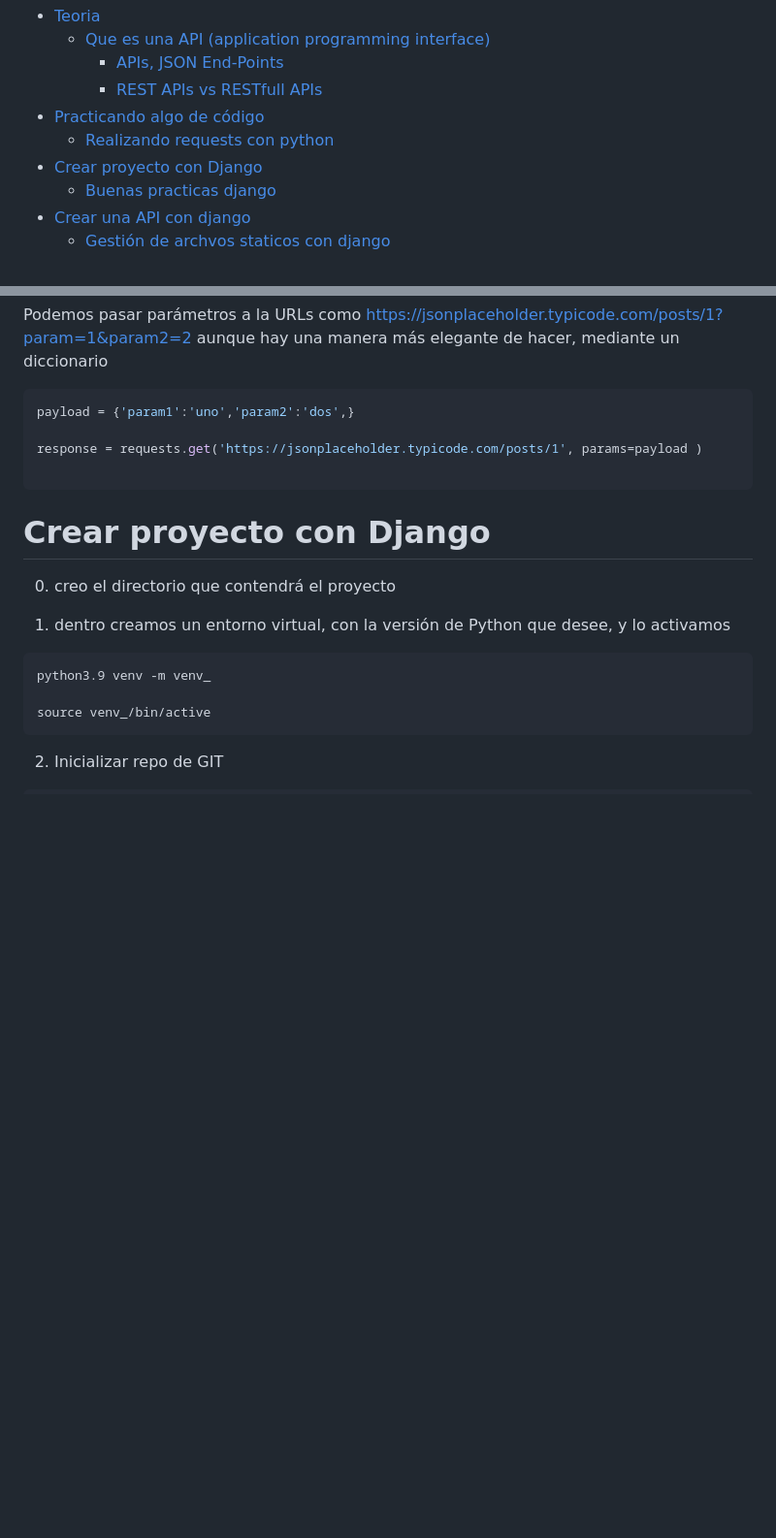
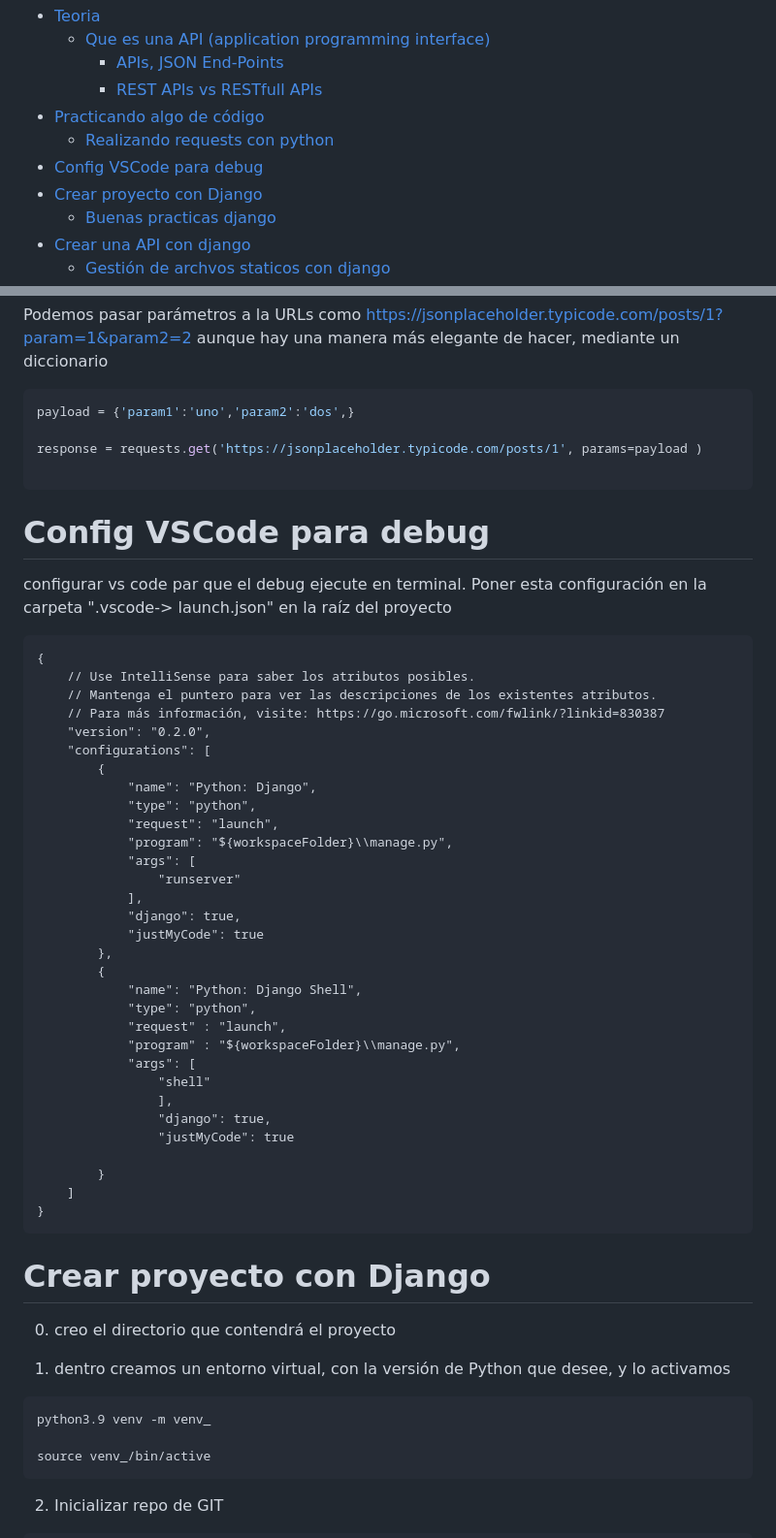
Before and after one commit to davidMartinVergues/django, a Markdown page: README.md, 2 parts joined by grey strips. Shown at 97% size. Rendered like a GitHub page; blank space fills up the shorter version.

````diff
--- a/README.md
+++ b/README.md
@@ -4,6 +4,7 @@
     - [REST APIs vs RESTfull APIs](#rest-apis-vs-restfull-apis)
 - [Practicando algo de código](#practicando-algo-de-código)
   - [Realizando requests con python](#realizando-requests-con-python)
+- [Config VSCode para debug](#Config-VSCode-para-debug)
 - [Crear proyecto con Django](#crear-proyecto-con-django)
   - [Buenas practicas django](#buenas-practicas-django)
 - [Crear una API con django](#crear-una-api-con-django)
@@ -179,6 +180,43 @@ response = requests.get('https://jsonplaceholder.typicode.com/posts/1', params=p
 
 ```
 
+# Config VSCode para debug
+
+configurar vs code par que el debug ejecute en terminal. Poner esta configuración en la carpeta ".vscode-> launch.json" en la raíz del proyecto
+
+```
+{
+    // Use IntelliSense para saber los atributos posibles.
+    // Mantenga el puntero para ver las descripciones de los existentes atributos.
+    // Para más información, visite: https://go.microsoft.com/fwlink/?linkid=830387
+    "version": "0.2.0",
+    "configurations": [
+        {
+            "name": "Python: Django",
+            "type": "python",
+            "request": "launch",
+            "program": "${workspaceFolder}\\manage.py",
+            "args": [
+                "runserver"
+            ],
+            "django": true,
+            "justMyCode": true
+        },
+        {
+            "name": "Python: Django Shell",
+            "type": "python",
+            "request" : "launch",
+            "program" : "${workspaceFolder}\\manage.py",
+            "args": [
+                "shell"
+                ],
+                "django": true,
+                "justMyCode": true
+
+        }
+    ]
+}
+```
 # Crear proyecto con Django
 
 0. creo el directorio que contendrá el proyecto
````
